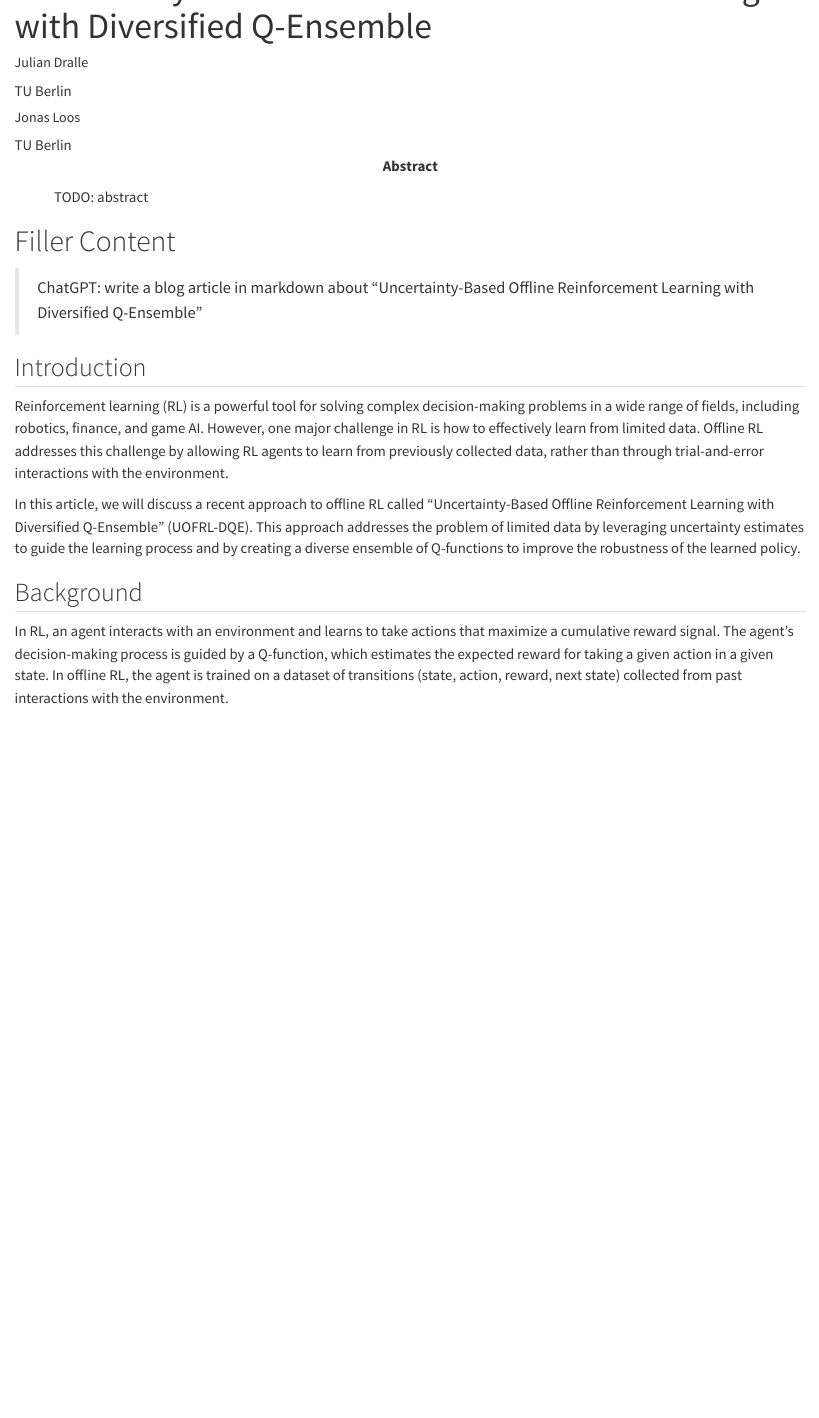
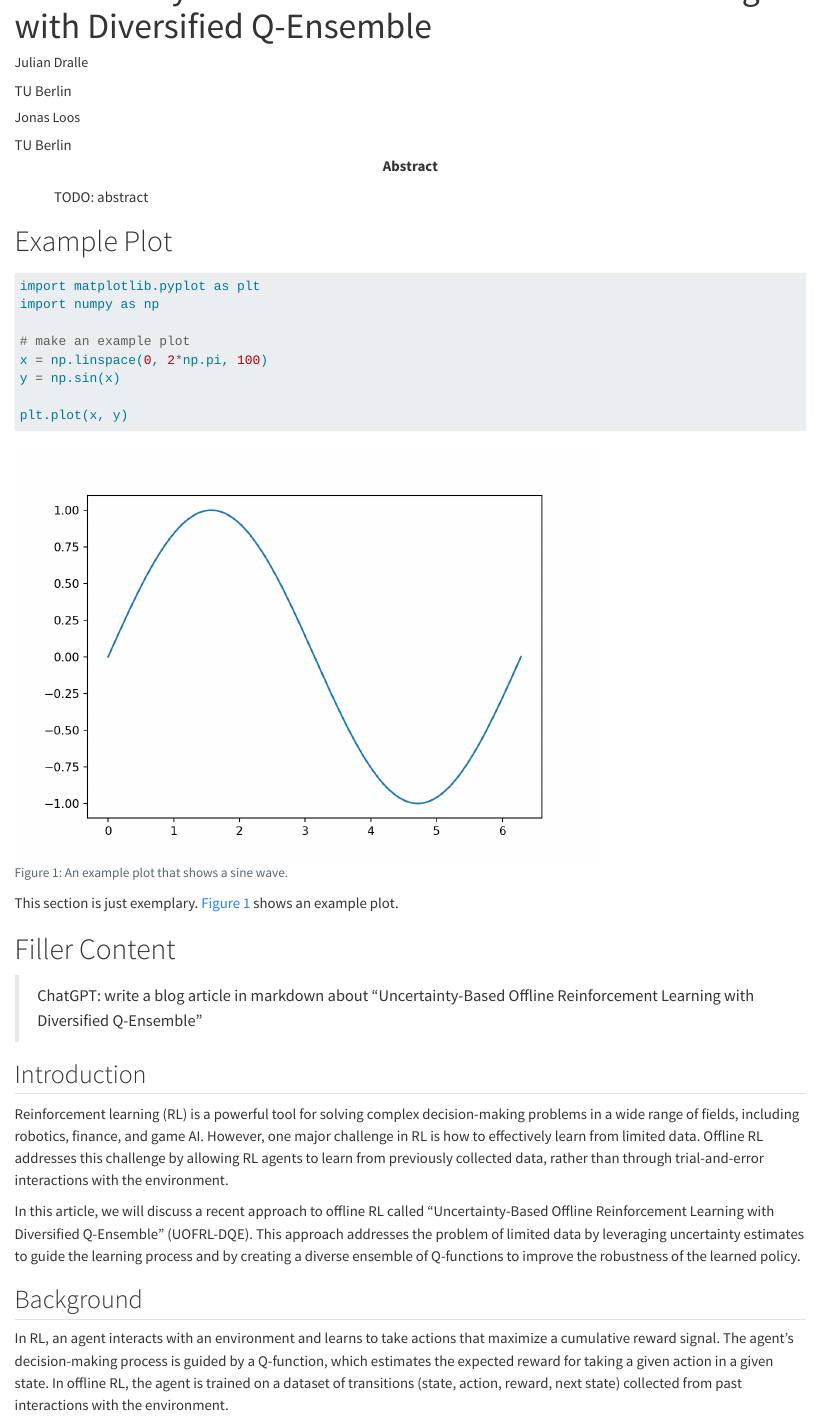
Before and after one commit to Safe-RL-Team/Uncertainty-Based-Offline-RL-with-Diversified-Q-Ensemble, a Quarto document (blog/blog.qmd): the page in a window 1100 px wide, from 60 px down. Rendered offline with R 4.5, knitr and Pandoc in place of Quarto, with nearby package versions.

Commit message:
add example blog and update requirements

````diff
--- a/blog/blog.qmd
+++ b/blog/blog.qmd
@@ -10,6 +10,25 @@ bibliography: references.bib
 abstract: |
     TODO: abstract
 ---
+
+# Example Plot
+
+```{python}
+#| title: Example Plot
+#| label: fig-example-plot
+#| fig-cap: An example plot that shows a sine wave.
+#| code-fold: true
+import matplotlib.pyplot as plt
+import numpy as np
+
+# make an example plot
+x = np.linspace(0, 2*np.pi, 100)
+y = np.sin(x)
+
+plt.plot(x, y)
+```
+
+This section is just exemplary. @fig-example-plot shows an example plot.
 
 # Filler Content
 
````
Also changed, not shown: blog/requirements.txt (+2 -0 lines).
